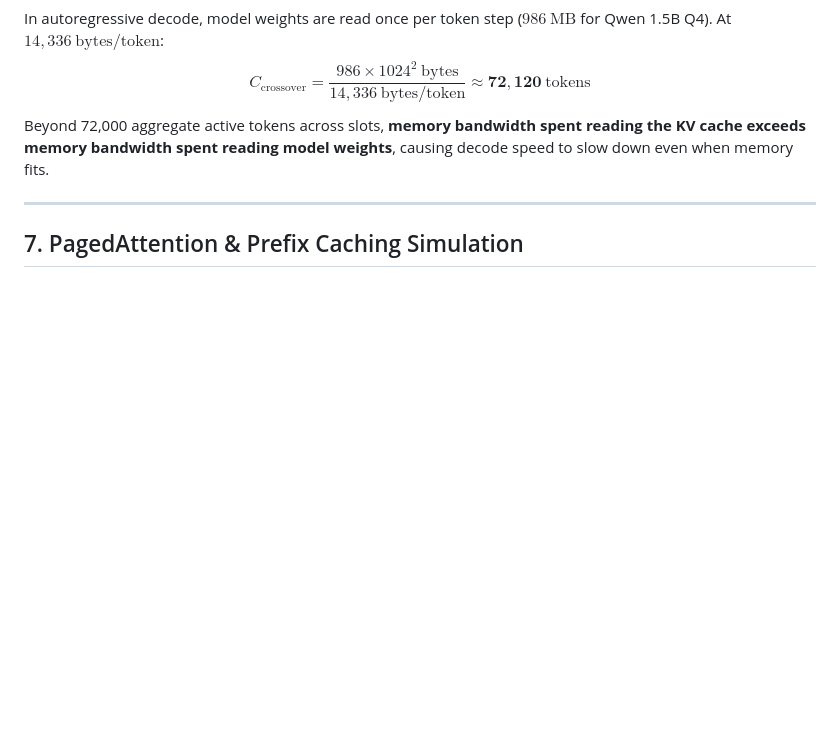
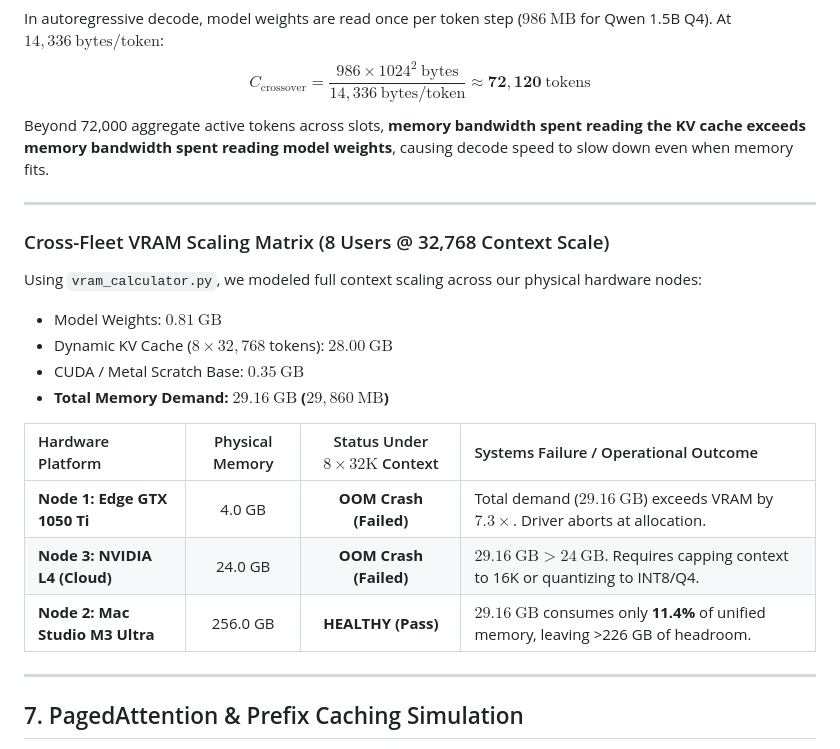
Before and after one commit to srinivassarkar/ai-infra-systems, a Markdown page: stages/04-memory-pressure-and-oom/REPORT.md, the part around the change. GitHub-like rendering; blank space fills up the shorter version.

Commit message:
docs: align cross-fleet node numbering, add Stage 04 hardware matrix, and remove stray emojis

```diff
--- a/stages/04-memory-pressure-and-oom/REPORT.md
+++ b/stages/04-memory-pressure-and-oom/REPORT.md
@@ -87,6 +87,22 @@ Beyond 72,000 aggregate active tokens across slots, **memory bandwidth spent rea
 
 ---
 
+### Cross-Fleet VRAM Scaling Matrix (8 Users @ 32,768 Context Scale)
+
+Using `vram_calculator.py`, we modeled full context scaling across our physical hardware nodes:
+* Model Weights: $0.81\ \mathrm{GB}$
+* Dynamic KV Cache ($8 \times 32{,}768$ tokens): $28.00\ \mathrm{GB}$
+* CUDA / Metal Scratch Base: $0.35\ \mathrm{GB}$
+* **Total Memory Demand:** **$29.16\ \mathrm{GB}$ ($29{,}860\ \mathrm{MB}$)**
+
+| Hardware Platform | Physical Memory | Status Under $8 \times 32\mathrm{K}$ Context | Systems Failure / Operational Outcome |
+| :--- | :---: | :---: | :--- |
+| **Node 1: Edge GTX 1050 Ti** | 4.0 GB | **OOM Crash (Failed)** | Total demand ($29.16\ \mathrm{GB}$) exceeds VRAM by $7.3\times$. Driver aborts at allocation. |
+| **Node 3: NVIDIA L4 (Cloud)** | 24.0 GB | **OOM Crash (Failed)** | $29.16\ \mathrm{GB} > 24\ \mathrm{GB}$. Requires capping context to 16K or quantizing to INT8/Q4. |
+| **Node 2: Mac Studio M3 Ultra**| 256.0 GB | **HEALTHY (Pass)** | $29.16\ \mathrm{GB}$ consumes only **11.4%** of unified memory, leaving >226 GB of headroom. |
+
+---
+
 ## 7. PagedAttention & Prefix Caching Simulation
 
 Using `paged_kv_cache_simulator.py`, we verified virtual-memory paging for KV cache blocks (16 tokens per block):
```
Also changed, not shown: docs/reference/00-ai-ml-glossary-for-systems-engineers.md (+1 -1 lines), stages/10-capacity-planning/REPORT.md (+6 -6 lines).
